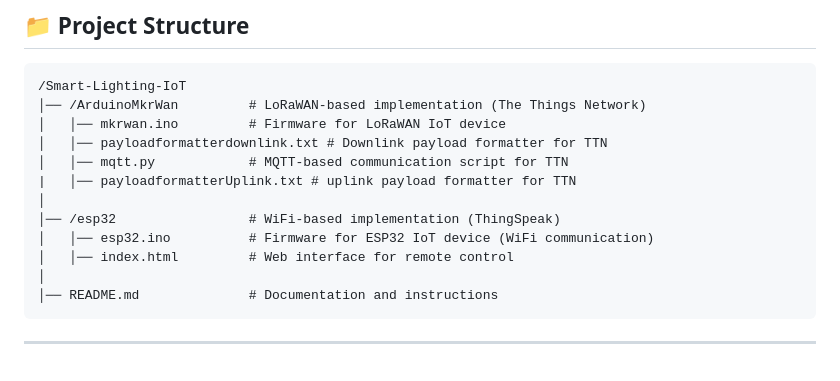
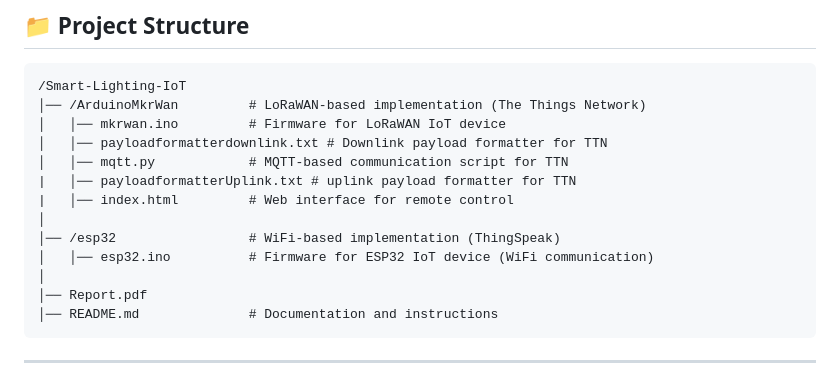
Before and after one commit to pant3los/IoT-Smart-Lamp, a Markdown page: README.md, the part around the change. Rendered like a GitHub page.

````diff
--- a/README.md
+++ b/README.md
@@ -12,11 +12,12 @@ This project is an **automated lighting system** based on **IoT technology**, de
 │   │── payloadformatterdownlink.txt # Downlink payload formatter for TTN
 │   │── mqtt.py            # MQTT-based communication script for TTN
 |   │── payloadformatterUplink.txt # uplink payload formatter for TTN
+|   │── index.html         # Web interface for remote control
 │
 │── /esp32                 # WiFi-based implementation (ThingSpeak)
 │   │── esp32.ino          # Firmware for ESP32 IoT device (WiFi communication)
-│   │── index.html         # Web interface for remote control
 │
+│── Report.pdf
 │── README.md              # Documentation and instructions
 ```
 
````
